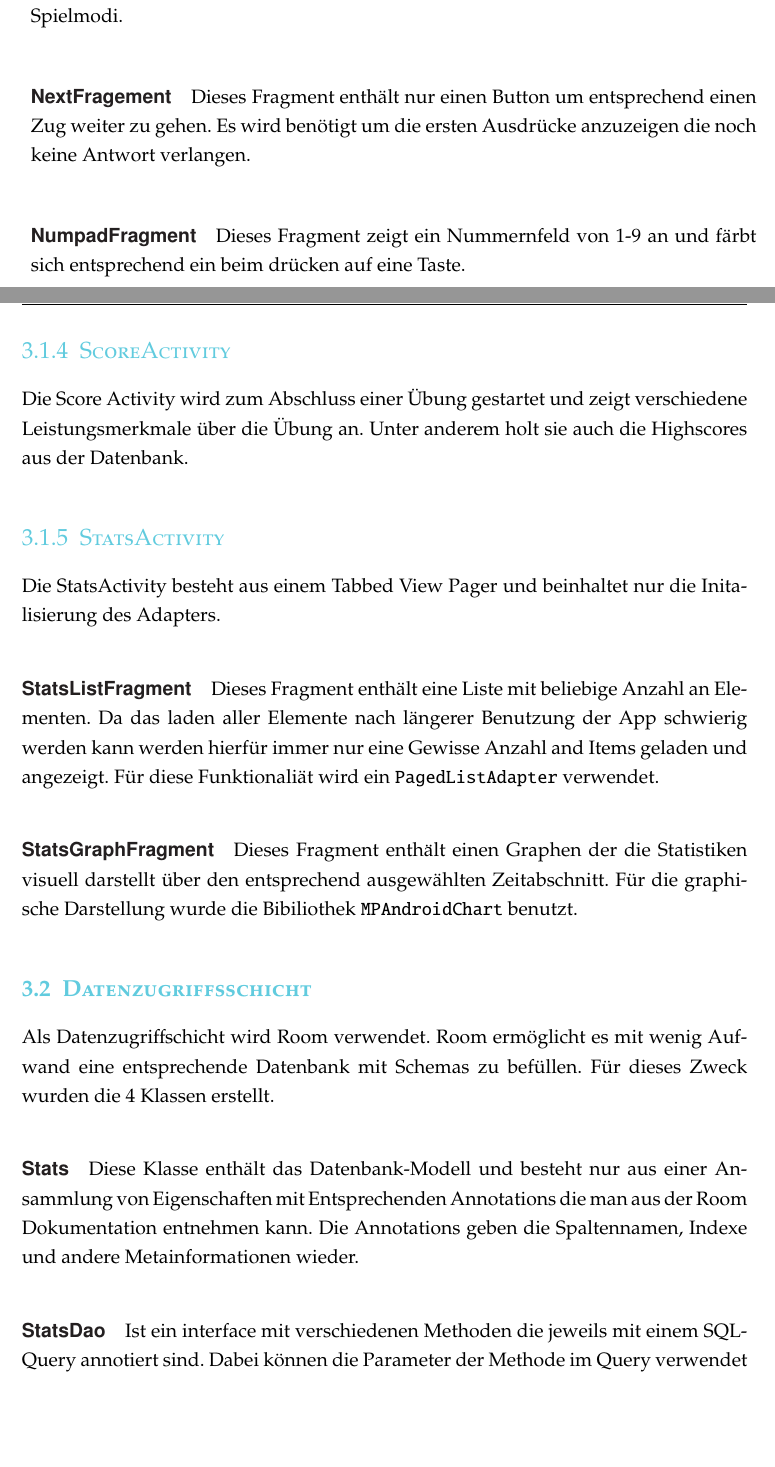
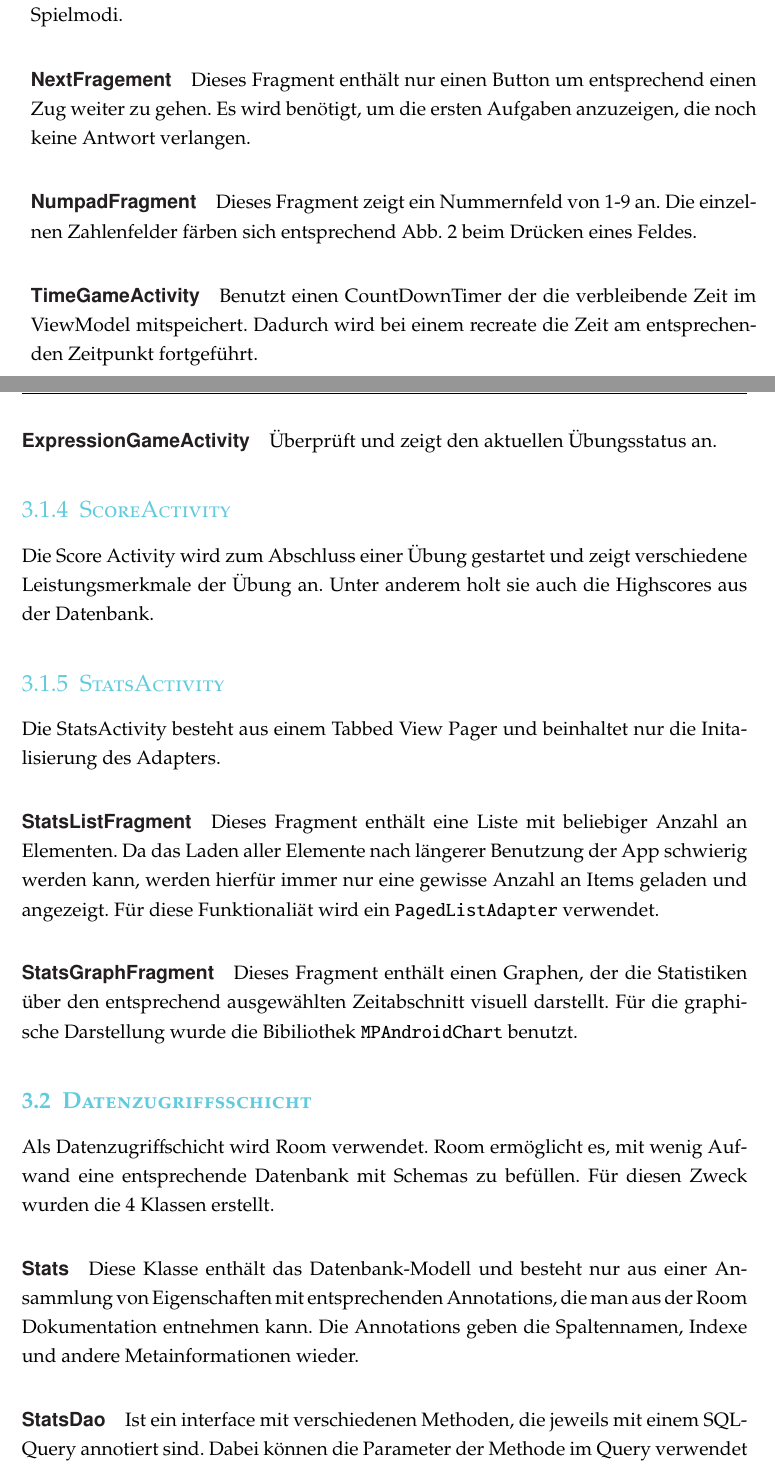
Before and after one commit to beardeddragon5/nBackMemoryTraining, a LaTeX document (concept/Masterdatei.tex, which reads concept/Implementation.tex): two parts of pages 13 and 14 of 15, joined at a grey line, cut so that both start at the same text, the shorter picture padded with empty space. Compiled offline with pdfLaTeX.

Commit message:
Update Konzept

```diff
--- a/concept/Implementation.tex
+++ b/concept/Implementation.tex
@@ -66,16 +66,23 @@ Dieses Fragment zeigt die aktuelle Expression an. Außerdem gibt sie Information
 
 \paragraph{NextFragement}
 Dieses Fragment enthält nur einen Button um entsprechend einen Zug weiter zu
-gehen. Es wird benötigt um die ersten Ausdrücke anzuzeigen die noch keine
+gehen. Es wird benötigt, um die ersten Aufgaben anzuzeigen, die noch keine
 Antwort verlangen.
 
 \paragraph{NumpadFragment}
-Dieses Fragment zeigt ein Nummernfeld von 1-9 an und färbt sich entsprechend
-ein beim drücken auf eine Taste.
+Dieses Fragment zeigt ein Nummernfeld von 1-9 an. Die einzelnen Zahlenfelder
+färben sich entsprechend Abb. \ref{ablauf} beim Drücken eines Feldes.
+
+\paragraph{TimeGameActivity}
+Benutzt einen CountDownTimer der die verbleibende Zeit im ViewModel mitspeichert.
+Dadurch wird bei einem recreate die Zeit am entsprechenden Zeitpunkt fortgeführt.
+
+\paragraph{ExpressionGameActivity}
+Überprüft und zeigt den aktuellen Übungsstatus an.
 
 \subsubsection{ScoreActivity}
 Die Score Activity wird zum Abschluss einer Übung gestartet und zeigt
-verschiedene Leistungsmerkmale über die Übung an. Unter anderem holt sie auch
+verschiedene Leistungsmerkmale der Übung an. Unter anderem holt sie auch
 die Highscores aus der Datenbank.
 
 \subsubsection{StatsActivity}
@@ -83,29 +90,29 @@ Die StatsActivity besteht aus einem Tabbed View Pager und beinhaltet nur die
 Initalisierung des Adapters.
 
 \paragraph{StatsListFragment}
-Dieses Fragment enthält eine Liste mit beliebige Anzahl an Elementen. Da das
-laden aller Elemente nach längerer Benutzung der App schwierig werden kann
-werden hierfür immer nur eine Gewisse Anzahl and Items geladen und angezeigt.
+Dieses Fragment enthält eine Liste mit beliebiger Anzahl an Elementen. Da das
+Laden aller Elemente nach längerer Benutzung der App schwierig werden kann,
+werden hierfür immer nur eine gewisse Anzahl an Items geladen und angezeigt.
 Für diese Funktionaliät wird ein \texttt{PagedListAdapter} verwendet.
 
 \paragraph{StatsGraphFragment}
-Dieses Fragment enthält einen Graphen der die Statistiken visuell darstellt
-über den entsprechend ausgewählten Zeitabschnitt. Für die graphische
+Dieses Fragment enthält einen Graphen, der die Statistiken
+über den entsprechend ausgewählten Zeitabschnitt visuell darstellt. Für die graphische
 Darstellung wurde die Bibiliothek \texttt{MPAndroidChart} benutzt.
 
 \subsection{Datenzugriffsschicht}
-Als Datenzugriffschicht wird Room verwendet. Room ermöglicht es mit wenig
-Aufwand eine entsprechende Datenbank mit Schemas zu befüllen. Für dieses
+Als Datenzugriffschicht wird Room verwendet. Room ermöglicht es, mit wenig
+Aufwand eine entsprechende Datenbank mit Schemas zu befüllen. Für diesen
 Zweck wurden die 4 Klassen erstellt.
 
 \paragraph{Stats}
 Diese Klasse enthält das Datenbank-Modell und besteht nur aus einer
-Ansammlung von Eigenschaften mit Entsprechenden Annotations die man aus
+Ansammlung von Eigenschaften mit entsprechenden Annotations, die man aus
 der Room Dokumentation entnehmen kann. Die Annotations geben die
 Spaltennamen, Indexe und andere Metainformationen wieder.
 
 \paragraph{StatsDao}
-Ist ein interface mit verschiedenen Methoden die jeweils mit einem
+Ist ein interface mit verschiedenen Methoden, die jeweils mit einem
 SQL-Query annotiert sind. Dabei können die Parameter der Methode im Query
 verwendet werden.
 
```
Also changed, not shown: concept/Masterdatei.pdf, concept/Implementation.tex (50 more changed lines).
